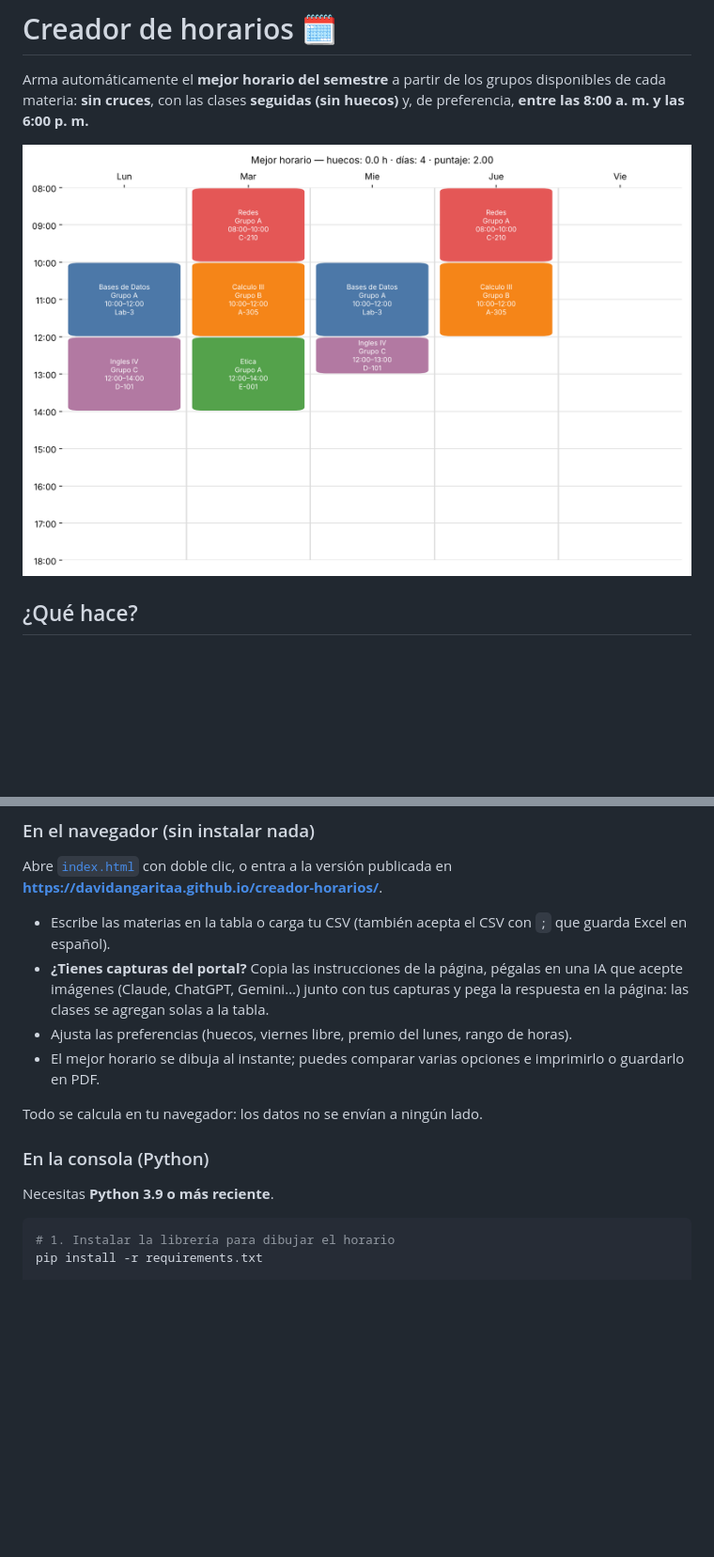
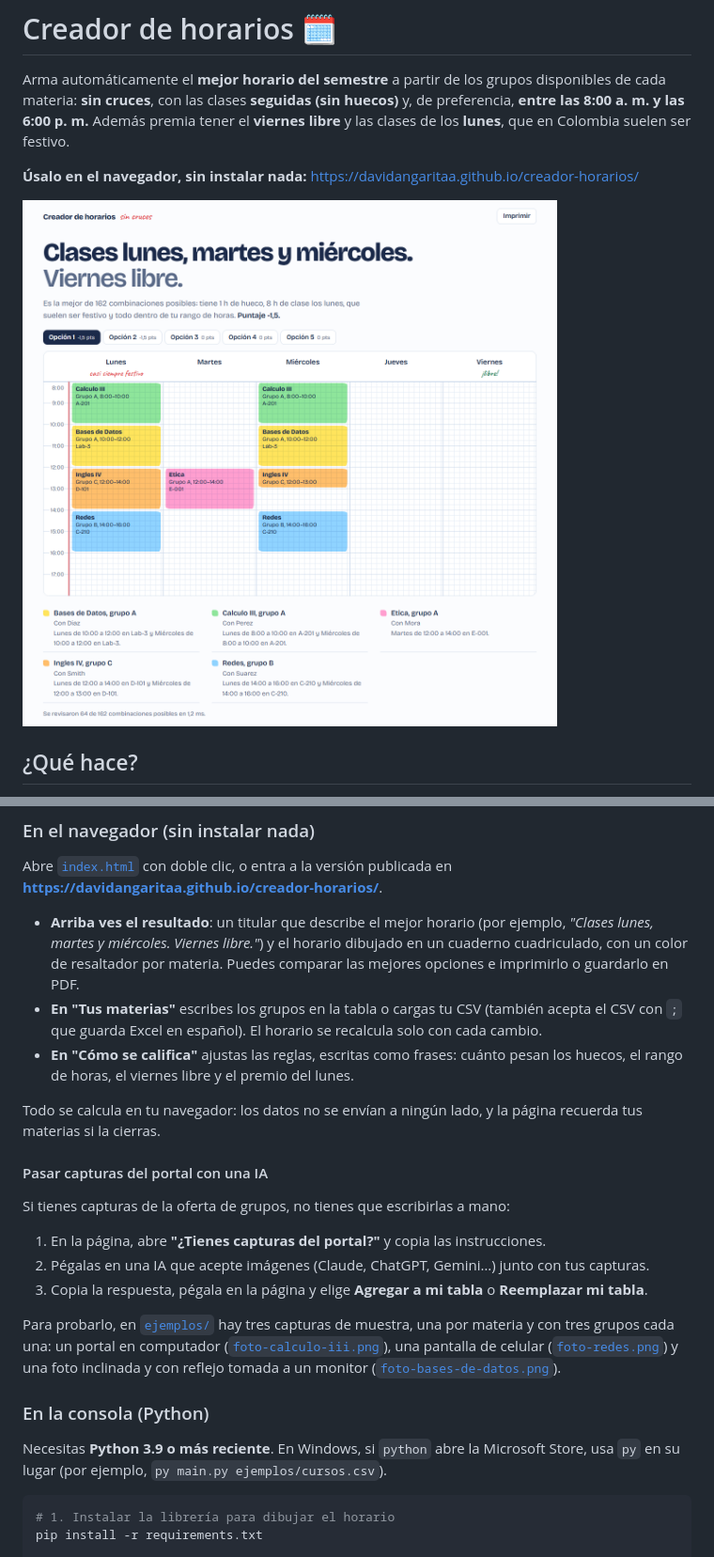
Before and after one commit to davidangaritaa/creador_horarios, a Markdown page: README.md, 2 parts joined by grey strips. Shown at 94% size. Rendered like a GitHub page; pictures changed too: docs/web.png (added); blank space fills up the shorter version.

Commit message:
Actualizar el README con la página nueva y las capturas de ejemplo
- Link a la versión web y captura de la página rediseñada arriba.
- Sección para pasar capturas del portal con una IA, con las imágenes
  de ejemplo.
- Nota de usar py en Windows y estructura del proyecto al día.

````diff
--- a/README.md
+++ b/README.md
@@ -2,8 +2,11 @@
 
 Arma automáticamente el **mejor horario del semestre** a partir de los grupos disponibles de cada materia:
 **sin cruces**, con las clases **seguidas (sin huecos)** y, de preferencia, **entre las 8:00 a. m. y las 6:00 p. m.**
+Además premia tener el **viernes libre** y las clases de los **lunes**, que en Colombia suelen ser festivo.
 
-![Ejemplo de horario generado](docs/ejemplo.png)
+**Úsalo en el navegador, sin instalar nada:** https://davidangaritaa.github.io/creador-horarios/
+
+![La versión web: el mejor horario dibujado en un cuaderno cuadriculado](docs/web.png)
 
 ## ¿Qué hace?
 
@@ -34,17 +37,34 @@ Los pesos se cambian en [`horario/costo.py`](horario/costo.py) (`PESOS`, `HORA_I
 Abre [`index.html`](index.html) con doble clic, o entra a la versión publicada en
 **https://davidangaritaa.github.io/creador-horarios/**.
 
-- Escribe las materias en la tabla o carga tu CSV (también acepta el CSV con `;` que guarda Excel en español).
-- **¿Tienes capturas del portal?** Copia las instrucciones de la página, pégalas en una IA que acepte imágenes
-  (Claude, ChatGPT, Gemini…) junto con tus capturas y pega la respuesta en la página: las clases se agregan solas a la tabla.
-- Ajusta las preferencias (huecos, viernes libre, premio del lunes, rango de horas).
-- El mejor horario se dibuja al instante; puedes comparar varias opciones e imprimirlo o guardarlo en PDF.
+- **Arriba ves el resultado**: un titular que describe el mejor horario (por ejemplo, *"Clases lunes,
+  martes y miércoles. Viernes libre."*) y el horario dibujado en un cuaderno cuadriculado, con un color
+  de resaltador por materia. Puedes comparar las mejores opciones e imprimirlo o guardarlo en PDF.
+- **En "Tus materias"** escribes los grupos en la tabla o cargas tu CSV (también acepta el CSV con `;`
+  que guarda Excel en español). El horario se recalcula solo con cada cambio.
+- **En "Cómo se califica"** ajustas las reglas, escritas como frases: cuánto pesan los huecos,
+  el rango de horas, el viernes libre y el premio del lunes.
 
-Todo se calcula en tu navegador: los datos no se envían a ningún lado.
+Todo se calcula en tu navegador: los datos no se envían a ningún lado, y la página recuerda tus
+materias si la cierras.
+
+#### Pasar capturas del portal con una IA
+
+Si tienes capturas de la oferta de grupos, no tienes que escribirlas a mano:
+
+1. En la página, abre **"¿Tienes capturas del portal?"** y copia las instrucciones.
+2. Pégalas en una IA que acepte imágenes (Claude, ChatGPT, Gemini…) junto con tus capturas.
+3. Copia la respuesta, pégala en la página y elige **Agregar a mi tabla** o **Reemplazar mi tabla**.
+
+Para probarlo, en [`ejemplos/`](ejemplos) hay tres capturas de muestra, una por materia y con tres
+grupos cada una: un portal en computador ([`foto-calculo-iii.png`](ejemplos/foto-calculo-iii.png)),
+una pantalla de celular ([`foto-redes.png`](ejemplos/foto-redes.png)) y una foto inclinada y con
+reflejo tomada a un monitor ([`foto-bases-de-datos.png`](ejemplos/foto-bases-de-datos.png)).
 
 ### En la consola (Python)
 
-Necesitas **Python 3.9 o más reciente**.
+Necesitas **Python 3.9 o más reciente**. En Windows, si `python` abre la Microsoft Store,
+usa `py` en su lugar (por ejemplo, `py main.py ejemplos/cursos.csv`).
 
 ```bash
 # 1. Instalar la librería para dibujar el horario
````
Also changed, not shown: other parts of README.md (+11 -5 lines).
